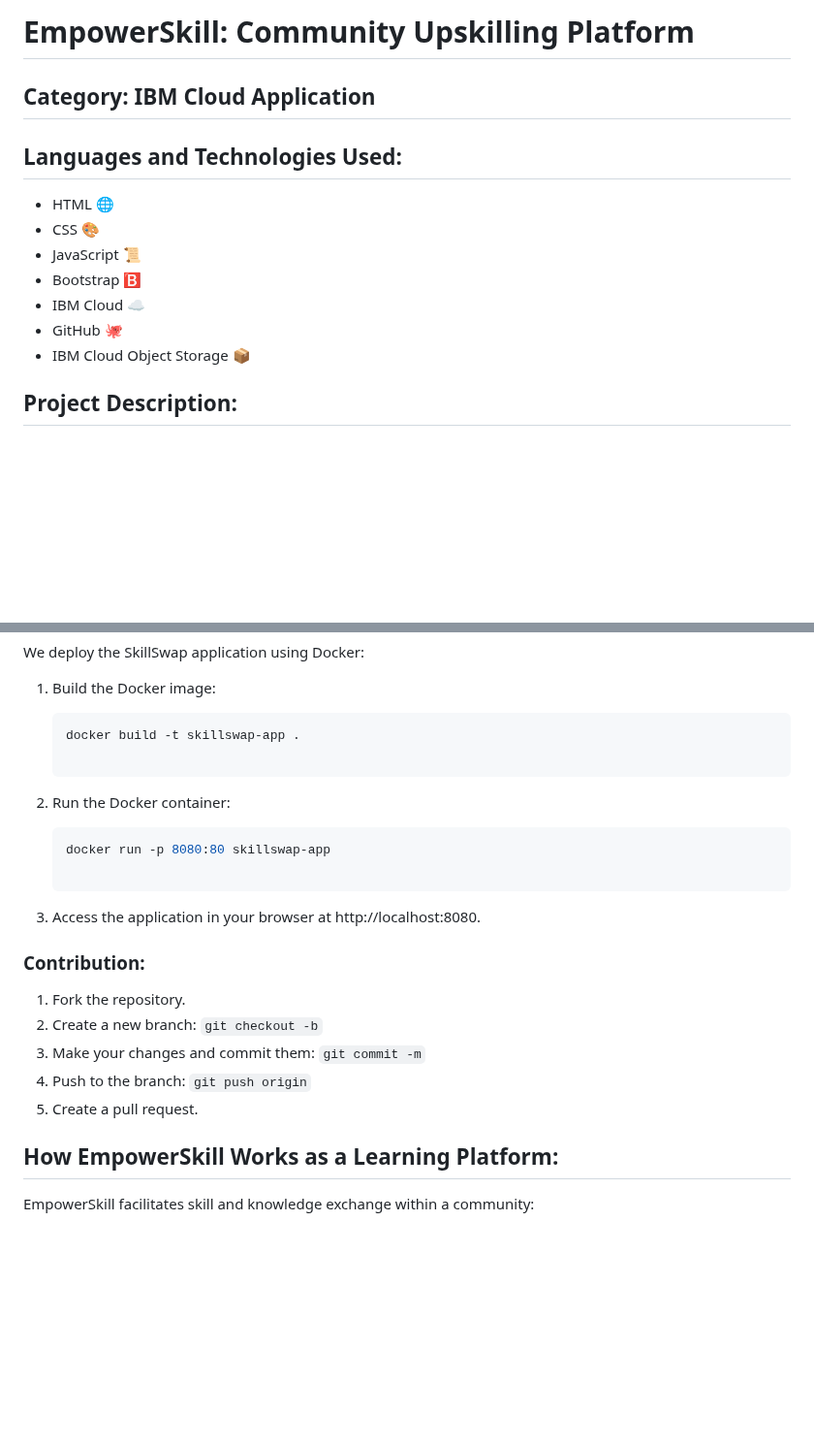
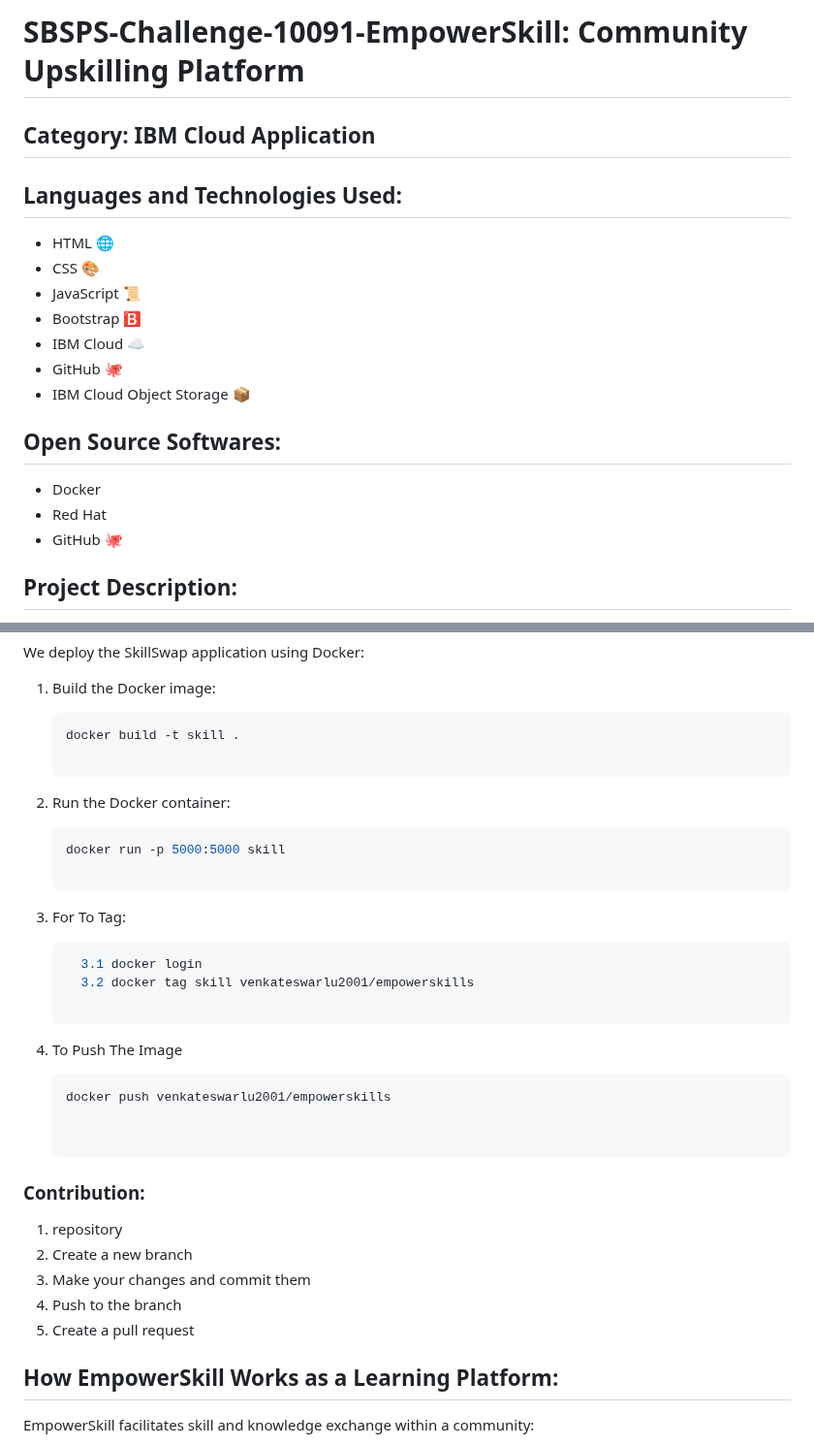
Before and after one commit to venkateswarlupambha/EmpowerSkill-Community-Upskilling-Platform, a Markdown page: README.md, 2 parts joined by grey strips. Shown at 97% size. GitHub-like rendering; blank space fills up the shorter version.

````diff
--- a/README.md
+++ b/README.md
@@ -1,4 +1,4 @@
-# EmpowerSkill: Community Upskilling Platform
+# SBSPS-Challenge-10091-EmpowerSkill: Community Upskilling Platform
 
 ## Category: IBM Cloud Application
 
@@ -10,6 +10,11 @@
 - IBM Cloud ☁️
 - GitHub 🐙
 - IBM Cloud Object Storage 📦
+
+## Open Source Softwares:
+- Docker
+- Red Hat
+- GitHub 🐙
 
 ## Project Description:
 
@@ -69,22 +74,32 @@ We deploy the SkillSwap application using Docker:
 1. Build the Docker image:
 
     ```bash
-   docker build -t skillswap-app .
+   docker build -t skill .
 
-3. Run the Docker container:
+2. Run the Docker container:
 
     ```bash
-   docker run -p 8080:80 skillswap-app
+   docker run -p 5000:5000 skill
 
-5. Access the application in your browser at http://localhost:8080.
+ 3. For To Tag:
+
+    ```bash
+      3.1 docker login
+      3.2 docker tag skill venkateswarlu2001/empowerskills
+
+ 4. To Push The Image
+
+       ```bash
+       docker push venkateswarlu2001/empowerskills
+
 
 ### Contribution:
 
-1. Fork the repository.
-2. Create a new branch: `git checkout -b`
-3. Make your changes and commit them: `git commit -m`
-4. Push to the branch: `git push origin`
-5. Create a pull request.
+1. repository
+2. Create a new branch
+3. Make your changes and commit them
+4. Push to the branch
+5. Create a pull request
 
 ## How EmpowerSkill Works as a Learning Platform:
 
````
